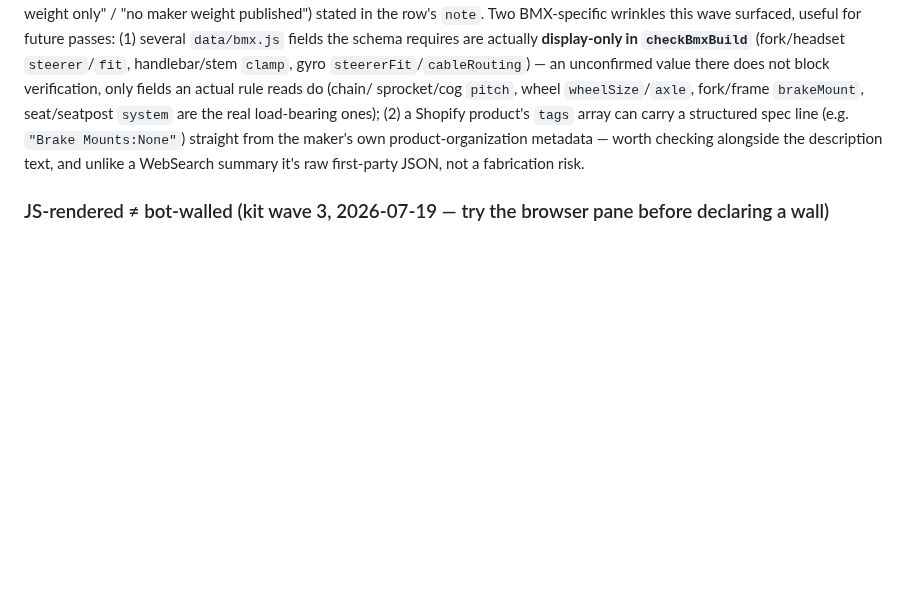
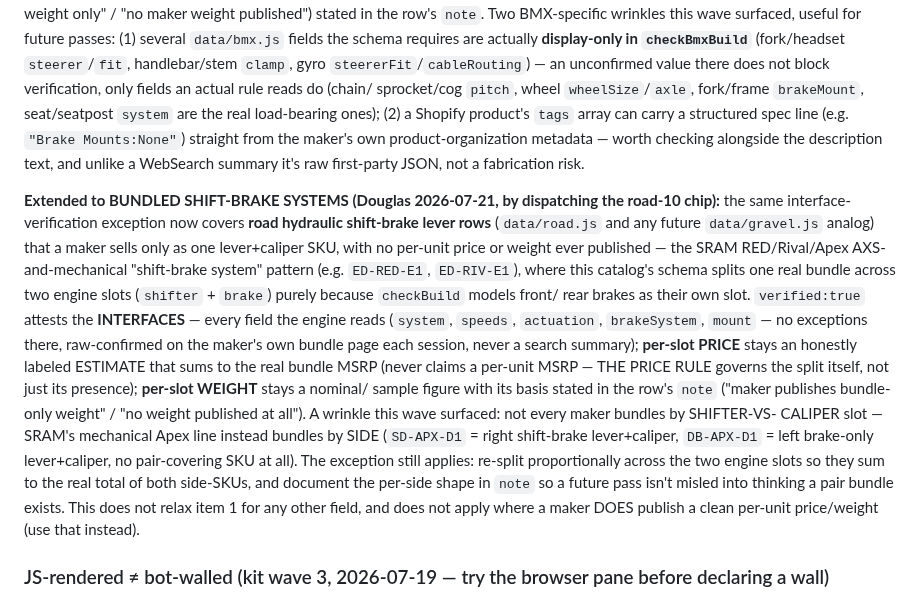
Before and after one commit to dwills38/trailbuilder, a Markdown page: tools/VERIFY-PROTOCOL.md, the part around the change. Drawn GitHub-style; blank space fills up the shorter version.

Commit message:
docs(verify-protocol): add bundled shift-brake SKU verification exception
Formalizes Douglas's 2026-07-21 ruling (dispatched via the road-10
chip): components a maker sells only as one lever+caliper SKU with no
per-unit price/weight split may verify on interfaces alone, with
price/weight staying honestly labeled estimates/samples. Mirrors the
five prior VERIFY-PROTOCOL.md exceptions (wheels/Shimano-mech-MTB/
forks/frames/BMX-small-parts).

Co-Authored-By: Claude Sonnet 5 <noreply@anthropic.com>

```diff
--- a/tools/VERIFY-PROTOCOL.md
+++ b/tools/VERIFY-PROTOCOL.md
@@ -199,6 +199,26 @@ line (e.g. `"Brake Mounts:None"`) straight from the maker's own product-organiza
 worth checking alongside the description text, and unlike a WebSearch summary it's raw first-party
 JSON, not a fabrication risk.
 
+**Extended to BUNDLED SHIFT-BRAKE SYSTEMS (Douglas 2026-07-21, by dispatching the road-10 chip):**
+the same interface-verification exception now covers **road hydraulic shift-brake lever rows**
+(`data/road.js` and any future `data/gravel.js` analog) that a maker sells only as one lever+caliper
+SKU, with no per-unit price or weight ever published — the SRAM RED/Rival/Apex AXS-and-mechanical
+"shift-brake system" pattern (e.g. `ED-RED-E1`, `ED-RIV-E1`), where this catalog's schema splits one
+real bundle across two engine slots (`shifter` + `brake`) purely because `checkBuild` models front/
+rear brakes as their own slot. `verified:true` attests the **INTERFACES** — every field the engine
+reads (`system`, `speeds`, `actuation`, `brakeSystem`, `mount` — no exceptions there, raw-confirmed
+on the maker's own bundle page each session, never a search summary); **per-slot PRICE** stays an
+honestly labeled ESTIMATE that sums to the real bundle MSRP (never claims a per-unit MSRP — THE
+PRICE RULE governs the split itself, not just its presence); **per-slot WEIGHT** stays a nominal/
+sample figure with its basis stated in the row's `note` ("maker publishes bundle-only weight" / "no
+weight published at all"). A wrinkle this wave surfaced: not every maker bundles by SHIFTER-VS-
+CALIPER slot — SRAM's mechanical Apex line instead bundles by SIDE (`SD-APX-D1` = right shift-brake
+lever+caliper, `DB-APX-D1` = left brake-only lever+caliper, no pair-covering SKU at all). The
+exception still applies: re-split proportionally across the two engine slots so they sum to the
+real total of both side-SKUs, and document the per-side shape in `note` so a future pass isn't
+misled into thinking a pair bundle exists. This does not relax item 1 for any other field, and does
+not apply where a maker DOES publish a clean per-unit price/weight (use that instead).
+
 ### JS-rendered ≠ bot-walled (kit wave 3, 2026-07-19 — try the browser pane before declaring a wall)
 
 **specialized.com and 100percent.com defeat WebFetch/Exa but render CLEANLY in the browser
```
